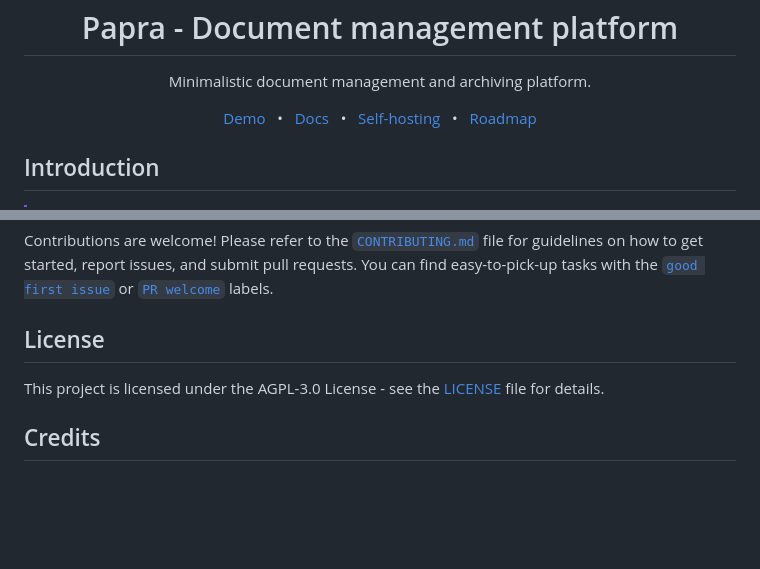
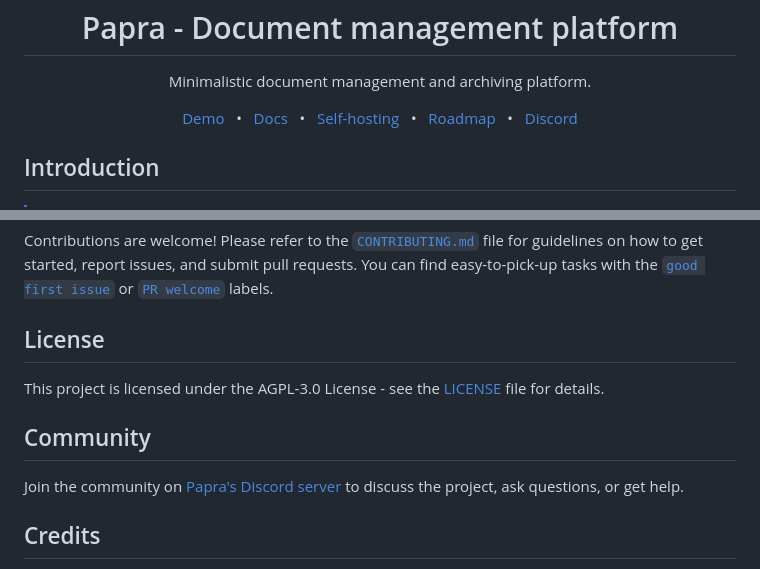
Before and after one commit to pricootz/papra, a Markdown page: README.md, 2 parts joined by grey strips. GitHub-like rendering; blank space fills up the shorter version.

Commit message:
feat(docs): added Discord community invitation (#120)

```diff
--- a/README.md
+++ b/README.md
@@ -21,6 +21,8 @@
   <a href="https://docs.papra.app/self-hosting/using-docker">Self-hosting</a>
   <span>&nbsp;&nbsp;•&nbsp;&nbsp;</span>
   <a href="https://github.com/orgs/papra-hq/projects/2">Roadmap</a>
+  <span>&nbsp;&nbsp;•&nbsp;&nbsp;</span>
+  <a href="https://discord.gg/8UPjzsrBNF">Discord</a>
   <!-- <span>&nbsp;&nbsp;•&nbsp;&nbsp;</span>
   <a href="https://dashboard.papra.app">Managed instance</a> -->
 </p>
@@ -69,6 +71,10 @@ You can find easy-to-pick-up tasks with the [`good first issue`](https://github.
 
 This project is licensed under the AGPL-3.0 License - see the [LICENSE](./LICENSE) file for details.
 
+## Community
+
+Join the community on [Papra's Discord server](https://discord.gg/8UPjzsrBNF) to discuss the project, ask questions, or get help.
+
 ## Credits
 
 This project is crafted with ❤️ by [Corentin Thomasset](https://corentin.tech).
```
